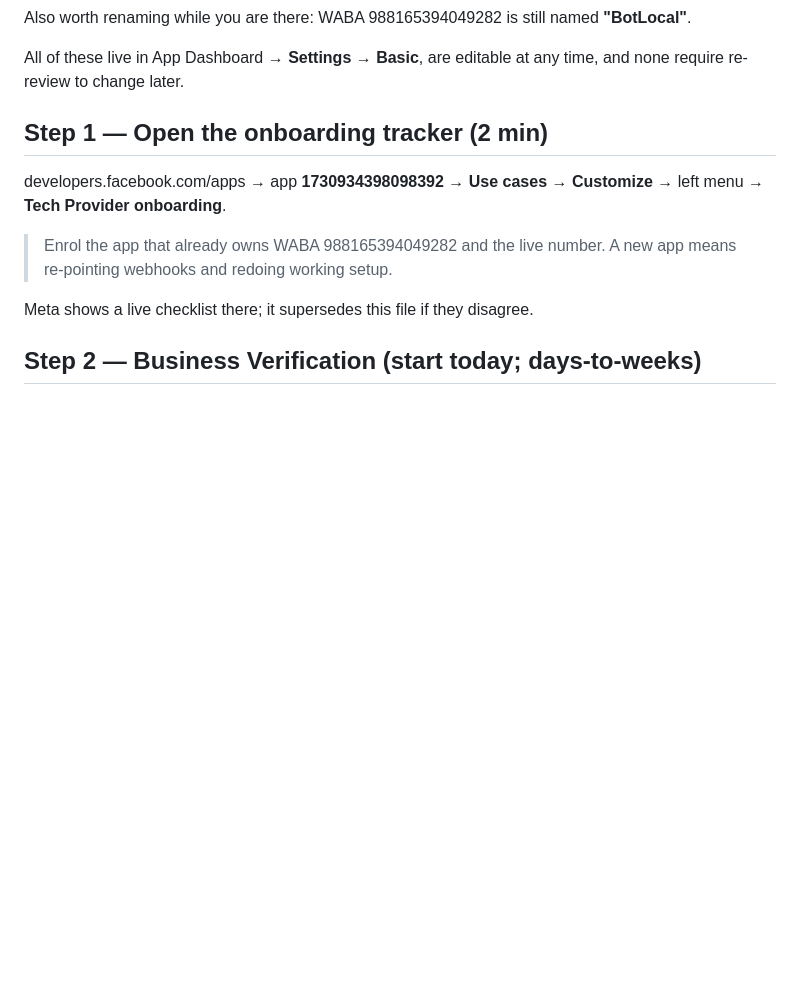
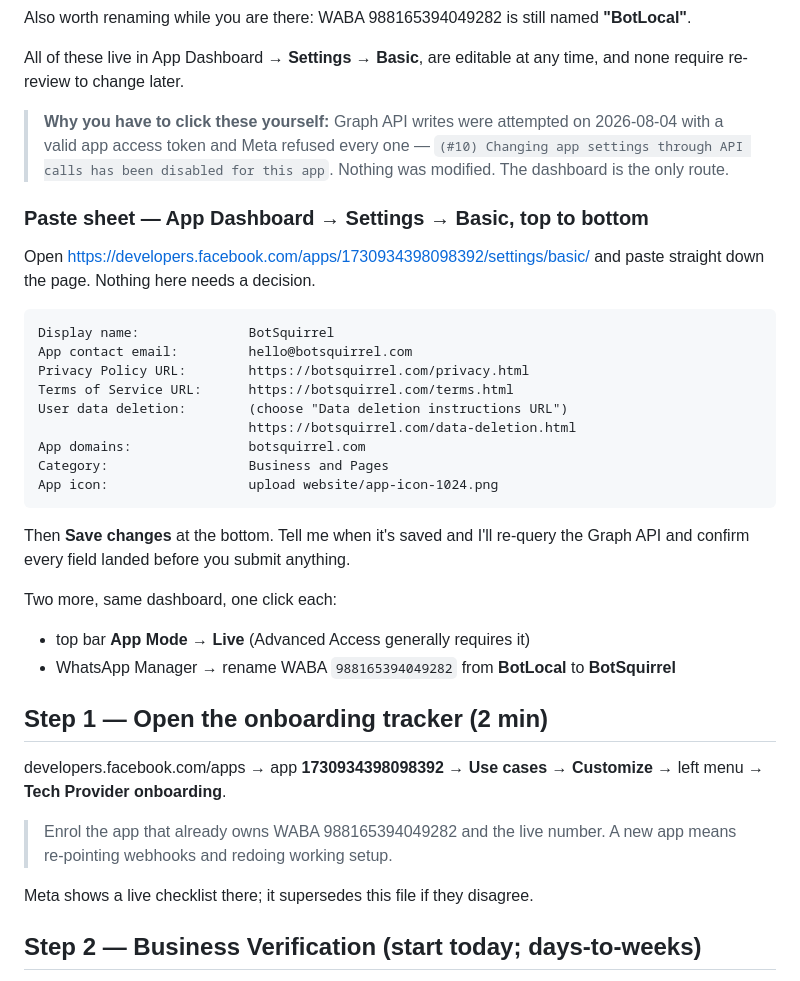
Before and after one commit to csamCheung/botlocal-website, a Markdown page: docs/META-TECH-PROVIDER-CHECKLIST.md, the part around the change. Rendered like a GitHub page; blank space fills up the shorter version.

````diff
--- a/docs/META-TECH-PROVIDER-CHECKLIST.md
+++ b/docs/META-TECH-PROVIDER-CHECKLIST.md
@@ -56,6 +56,35 @@ Also worth renaming while you are there: WABA 988165394049282 is still named
 
 All of these live in App Dashboard → **Settings → Basic**, are editable at any
 time, and none require re-review to change later.
+
+> **Why you have to click these yourself:** Graph API writes were attempted on
+> 2026-08-04 with a valid app access token and Meta refused every one —
+> `(#10) Changing app settings through API calls has been disabled for this app`.
+> Nothing was modified. The dashboard is the only route.
+
+### Paste sheet — App Dashboard → Settings → Basic, top to bottom
+
+Open https://developers.facebook.com/apps/1730934398098392/settings/basic/ and
+paste straight down the page. Nothing here needs a decision.
+
+```
+Display name:              BotSquirrel
+App contact email:         hello@botsquirrel.com
+Privacy Policy URL:        https://botsquirrel.com/privacy.html
+Terms of Service URL:      https://botsquirrel.com/terms.html
+User data deletion:        (choose "Data deletion instructions URL")
+                           https://botsquirrel.com/data-deletion.html
+App domains:               botsquirrel.com
+Category:                  Business and Pages
+App icon:                  upload website/app-icon-1024.png
+```
+
+Then **Save changes** at the bottom. Tell me when it's saved and I'll re-query
+the Graph API and confirm every field landed before you submit anything.
+
+Two more, same dashboard, one click each:
+- top bar **App Mode → Live** (Advanced Access generally requires it)
+- WhatsApp Manager → rename WABA `988165394049282` from **BotLocal** to **BotSquirrel**
 
 ## Step 1 — Open the onboarding tracker (2 min)
 
````
Also changed, not shown: docs/META-SCREENCAST-SCRIPTS.md (added, +78 -0 lines).
